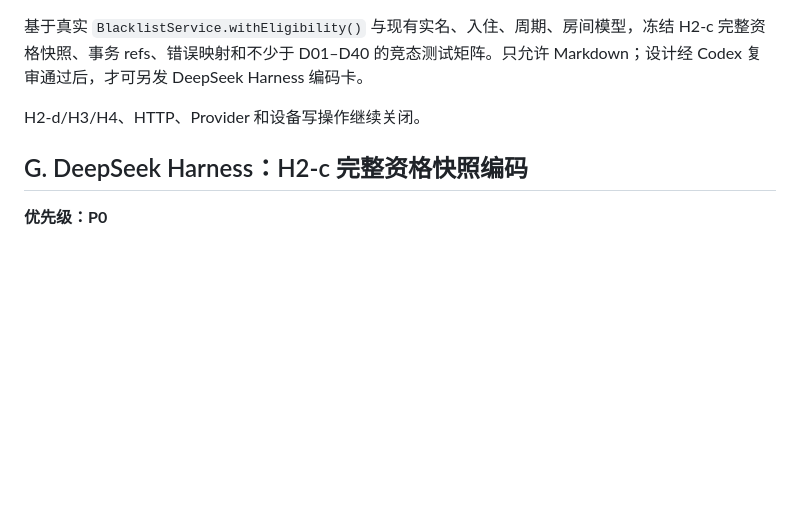
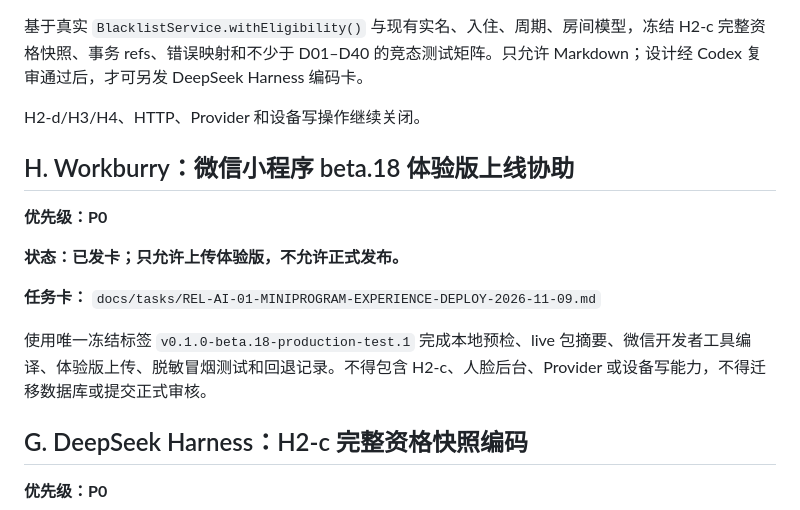
Before and after one commit to 1997dmsu-sketch/SMART-PM, a Markdown page: docs/tasks/HK-AI-NEXT-ASSIGNMENT-2026-11-07.md, the part around the change. Drawn GitHub-style; blank space fills up the shorter version.

Commit message:
docs(tasks): assign beta18 experience deployment

```diff
--- a/docs/tasks/HK-AI-NEXT-ASSIGNMENT-2026-11-07.md
+++ b/docs/tasks/HK-AI-NEXT-ASSIGNMENT-2026-11-07.md
@@ -108,6 +108,16 @@
 
 H2-d/H3/H4、HTTP、Provider 和设备写操作继续关闭。
 
+## H. Workburry：微信小程序 beta.18 体验版上线协助
+
+**优先级：P0**
+
+**状态：已发卡；只允许上传体验版，不允许正式发布。**
+
+**任务卡：** `docs/tasks/REL-AI-01-MINIPROGRAM-EXPERIENCE-DEPLOY-2026-11-09.md`
+
+使用唯一冻结标签 `v0.1.0-beta.18-production-test.1` 完成本地预检、live 包摘要、微信开发者工具编译、体验版上传、脱敏冒烟测试和回退记录。不得包含 H2-c、人脸后台、Provider 或设备写能力，不得迁移数据库或提交正式审核。
+
 ## G. DeepSeek Harness：H2-c 完整资格快照编码
 
 **优先级：P0**
```
Also changed, not shown: docs/tasks/REL-AI-01-MINIPROGRAM-EXPERIENCE-DEPLOY-2026-11-09.md (added, +150 -0 lines).
